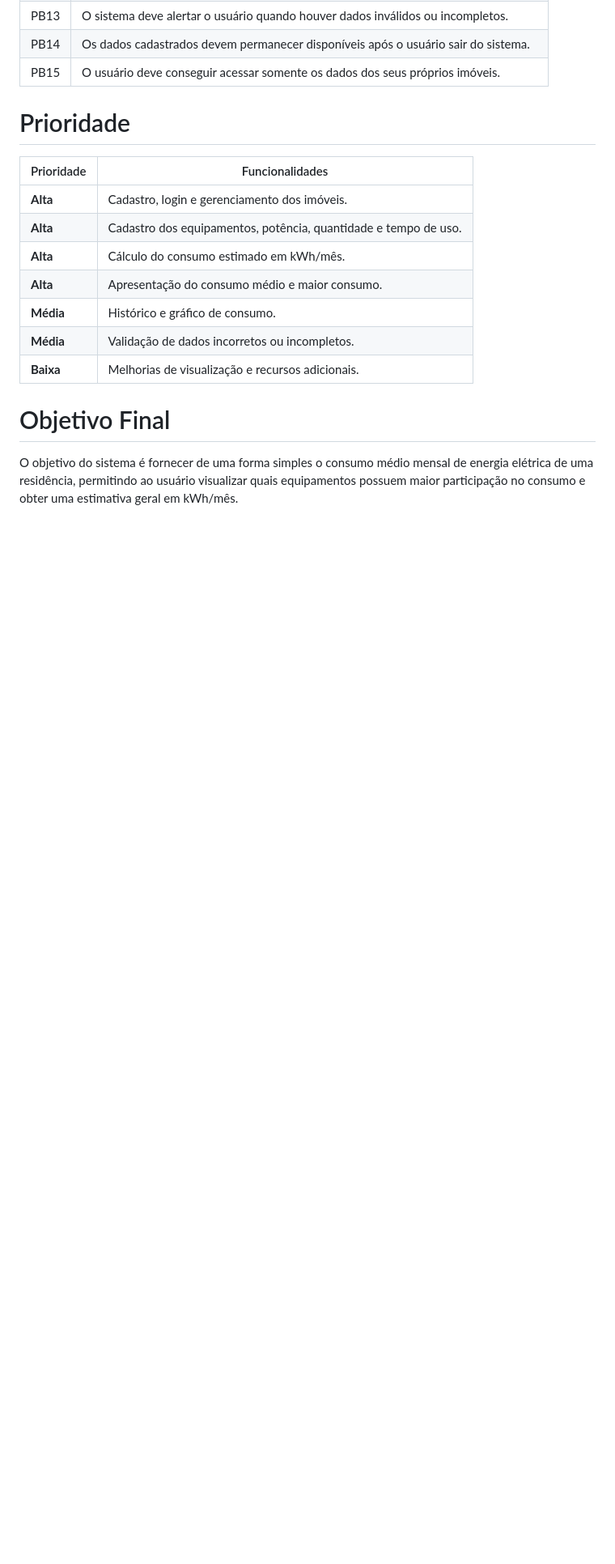
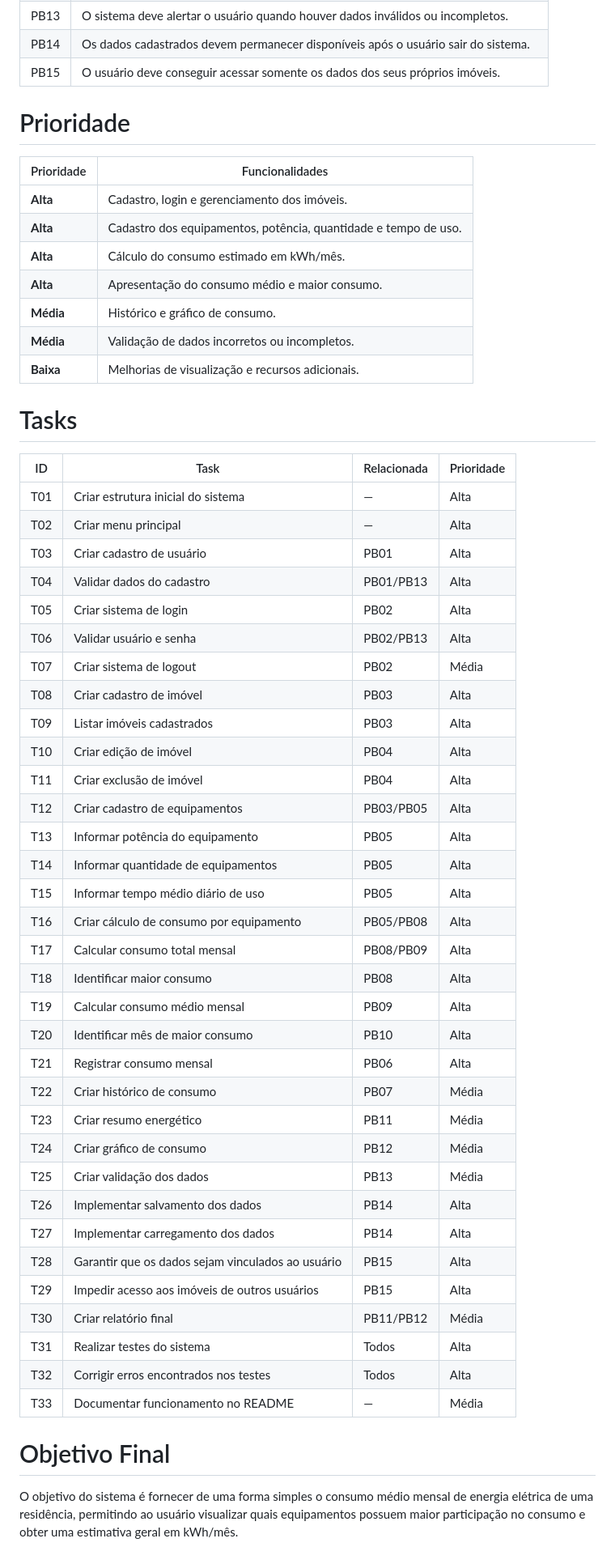
Before and after one commit to mateusofneves/DimensionamentoEnergetico, a Markdown page: README.md, the part around the change. Shown at 81% size. GitHub-like rendering; blank space fills up the shorter version.

Commit message:
Update README.md
Tasks

```diff
--- a/README.md
+++ b/README.md
@@ -75,6 +75,44 @@ Sistema para estimativa do consumo médio mensal de energia elétrica de uma res
 | **Média**  | Validação de dados incorretos ou incompletos.                   |
 | **Baixa**  | Melhorias de visualização e recursos adicionais.                |
 
+# Tasks
+
+| ID | Task | Relacionada | Prioridade |
+|---|---|---|---|
+| T01 | Criar estrutura inicial do sistema | — | Alta |
+| T02 | Criar menu principal | — | Alta |
+| T03 | Criar cadastro de usuário | PB01 | Alta |
+| T04 | Validar dados do cadastro | PB01/PB13 | Alta |
+| T05 | Criar sistema de login | PB02 | Alta |
+| T06 | Validar usuário e senha | PB02/PB13 | Alta |
+| T07 | Criar sistema de logout | PB02 | Média |
+| T08 | Criar cadastro de imóvel | PB03 | Alta |
+| T09 | Listar imóveis cadastrados | PB03 | Alta |
+| T10 | Criar edição de imóvel | PB04 | Alta |
+| T11 | Criar exclusão de imóvel | PB04 | Alta |
+| T12 | Criar cadastro de equipamentos | PB03/PB05 | Alta |
+| T13 | Informar potência do equipamento | PB05 | Alta |
+| T14 | Informar quantidade de equipamentos | PB05 | Alta |
+| T15 | Informar tempo médio diário de uso | PB05 | Alta |
+| T16 | Criar cálculo de consumo por equipamento | PB05/PB08 | Alta |
+| T17 | Calcular consumo total mensal | PB08/PB09 | Alta |
+| T18 | Identificar maior consumo | PB08 | Alta |
+| T19 | Calcular consumo médio mensal | PB09 | Alta |
+| T20 | Identificar mês de maior consumo | PB10 | Alta |
+| T21 | Registrar consumo mensal | PB06 | Alta |
+| T22 | Criar histórico de consumo | PB07 | Média |
+| T23 | Criar resumo energético | PB11 | Média |
+| T24 | Criar gráfico de consumo | PB12 | Média |
+| T25 | Criar validação dos dados | PB13 | Média |
+| T26 | Implementar salvamento dos dados | PB14 | Alta |
+| T27 | Implementar carregamento dos dados | PB14 | Alta |
+| T28 | Garantir que os dados sejam vinculados ao usuário | PB15 | Alta |
+| T29 | Impedir acesso aos imóveis de outros usuários | PB15 | Alta |
+| T30 | Criar relatório final | PB11/PB12 | Média |
+| T31 | Realizar testes do sistema | Todos | Alta |
+| T32 | Corrigir erros encontrados nos testes | Todos | Alta |
+| T33 | Documentar funcionamento no README | — | Média |
+
 # Objetivo Final
 
 O objetivo do sistema é fornecer de uma forma simples o consumo médio mensal de energia elétrica de uma residência, permitindo ao usuário visualizar quais equipamentos possuem maior participação no consumo e obter uma estimativa geral em kWh/mês.
```
